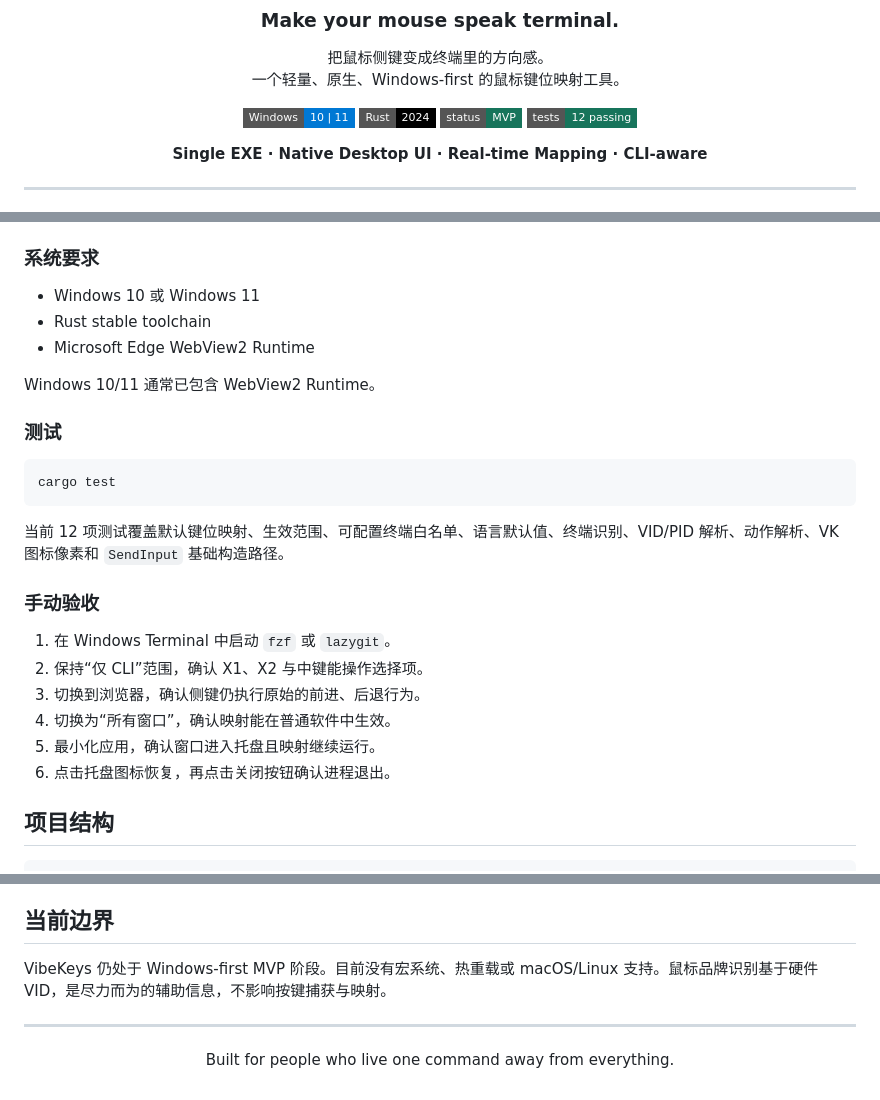
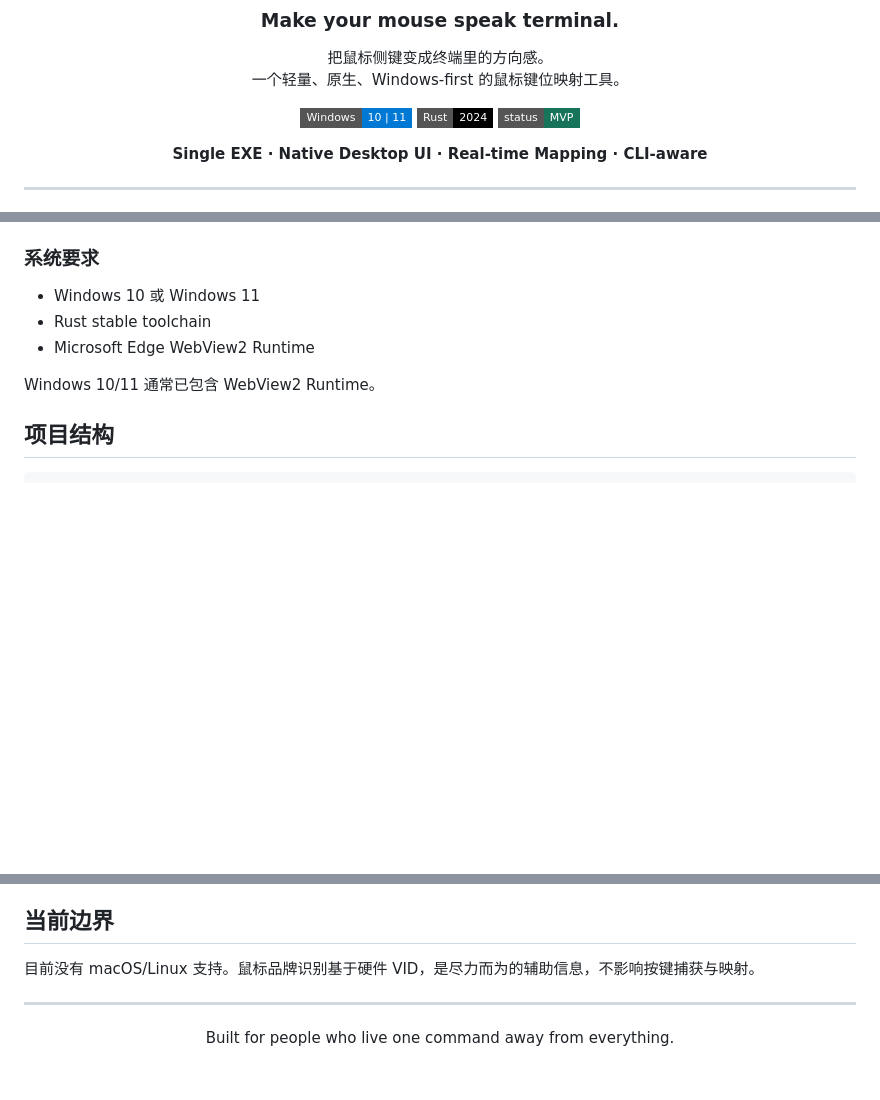
Before and after one commit to Adobiz/VibeKeys, a Markdown page: README.md, 3 parts joined by grey strips. GitHub-like rendering; badges without logos; blank space fills up the shorter version.

Commit message:
Update README
Update README

````diff
--- a/README.md
+++ b/README.md
@@ -10,7 +10,6 @@
 [![Windows](https://img.shields.io/badge/Windows-10%20%7C%2011-0078D4?style=flat-square&logo=windows11&logoColor=white)](#系统要求)
 [![Rust](https://img.shields.io/badge/Rust-2024-000000?style=flat-square&logo=rust&logoColor=white)](https://www.rust-lang.org/)
 [![Status](https://img.shields.io/badge/status-MVP-17745B?style=flat-square)](#当前边界)
-[![Tests](https://img.shields.io/badge/tests-12%20passing-17745B?style=flat-square)](#开发)
 
 **Single EXE · Native Desktop UI · Real-time Mapping · CLI-aware**
 
@@ -192,23 +191,6 @@ cargo run -- run --debug
 
 Windows 10/11 通常已包含 WebView2 Runtime。
 
-### 测试
-
-```powershell
-cargo test
-```
-
-当前 12 项测试覆盖默认键位映射、生效范围、可配置终端白名单、语言默认值、终端识别、VID/PID 解析、动作解析、VK 图标像素和 `SendInput` 基础构造路径。
-
-### 手动验收
-
-1. 在 Windows Terminal 中启动 `fzf` 或 `lazygit`。
-2. 保持“仅 CLI”范围，确认 X1、X2 与中键能操作选择项。
-3. 切换到浏览器，确认侧键仍执行原始的前进、后退行为。
-4. 切换为“所有窗口”，确认映射能在普通软件中生效。
-5. 最小化应用，确认窗口进入托盘且映射继续运行。
-6. 点击托盘图标恢复，再点击关闭按钮确认进程退出。
-
 ## 项目结构
 
 ```text
@@ -263,7 +245,7 @@ Issue 和 Pull Request 都欢迎。提交问题时，建议附上：
 
 ## 当前边界
 
-VibeKeys 仍处于 Windows-first MVP 阶段。目前没有宏系统、热重载或 macOS/Linux 支持。鼠标品牌识别基于硬件 VID，是尽力而为的辅助信息，不影响按键捕获与映射。
+目前没有 macOS/Linux 支持。鼠标品牌识别基于硬件 VID，是尽力而为的辅助信息，不影响按键捕获与映射。
 
 ---
 
````
